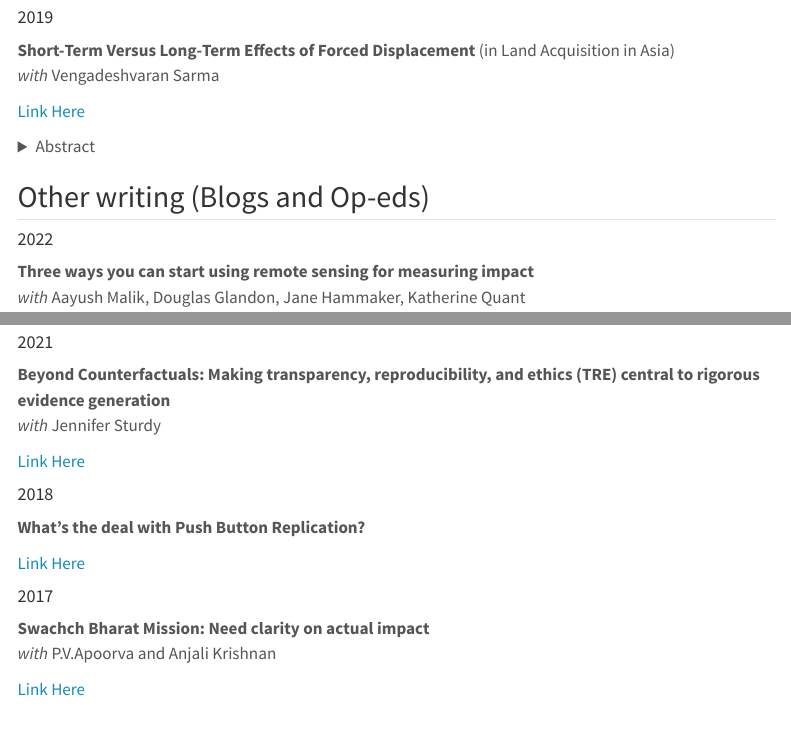
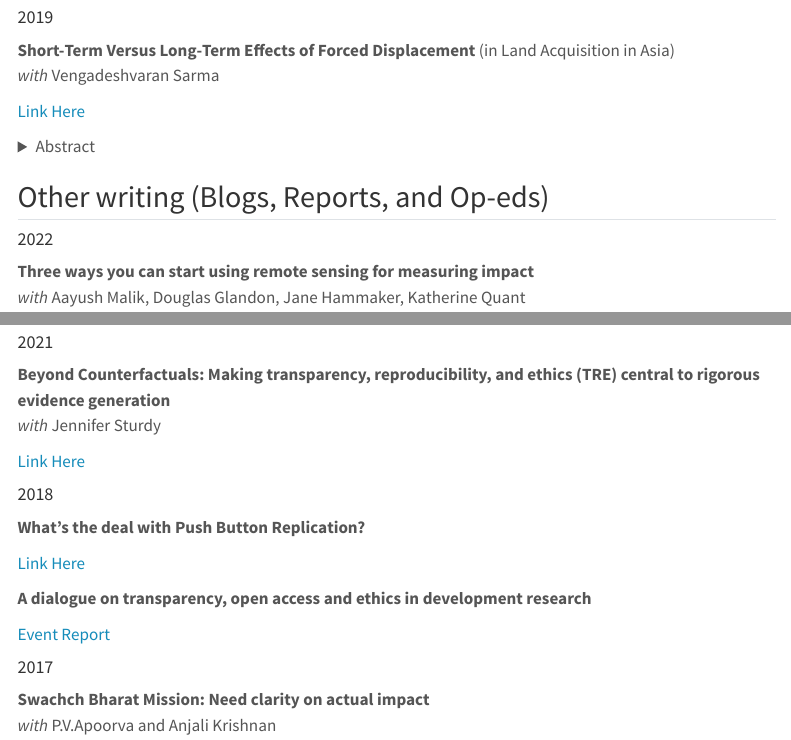
Before and after one commit to sayakkhatua/sayakkhatua.github.io, a Quarto document (publications/index.qmd): the page in a window 1100 px wide, from 750 px down, and a second part further down, joined at a grey line. Rendered offline with R 4.5, knitr and Pandoc in place of Quarto, with nearby package versions; menus at the side of the page are left out.

Commit message:
updated publication page

```diff
--- a/publications/index.qmd
+++ b/publications/index.qmd
@@ -87,7 +90,7 @@ This study focuses on the conceptual frameworks and empirical evidence that unde
 
 </details>
 
-## Other writing (Blogs and Op-eds)
+## Other writing (Blogs, Reports, and Op-eds)
 
 #### 2022
 
@@ -100,16 +103,24 @@ This study focuses on the conceptual frameworks and empirical evidence that unde
 <a href = "https://www.3ieimpact.org/blogs/assessing-impact-policy-and-institutional-reforms-international-development"> Link Here </a>
 
 #### 2021
+
 **Beyond Counterfactuals: Making transparency, reproducibility, and ethics (TRE) central to rigorous evidence generation** </br> *with* Jennifer Sturdy
 
 <a href = "https://www.3ieimpact.org/blogs/beyond-counterfactuals-making-transparency-reproducibility-and-ethics-tre-central-rigorous"> Link Here </a>
 
 #### 2018
+
 **What's the deal with Push Button Replication?**
 
 <a href = "http://www.3ieimpact.org/blogs/whats-deal-push-button-replications"> Link Here </a>
 
+**A dialogue on transparency, open access and ethics in
+development research**
+
+<a href = "https://www.3ieimpact.org/sites/default/files/2019-04/Research-transparency-3ie-event.pdf"> Event Report </a>
+
 #### 2017
+
 **Swachch Bharat Mission: Need clarity on actual impact** </br> *with* P.V.Apoorva and Anjali Krishnan
 
 <a href = "http://bit.ly/2z1X6BI"> Link Here </a>
```
Also changed, not shown: docs/search.json, publications/index.qmd (11 more changed lines), 2 other files.
